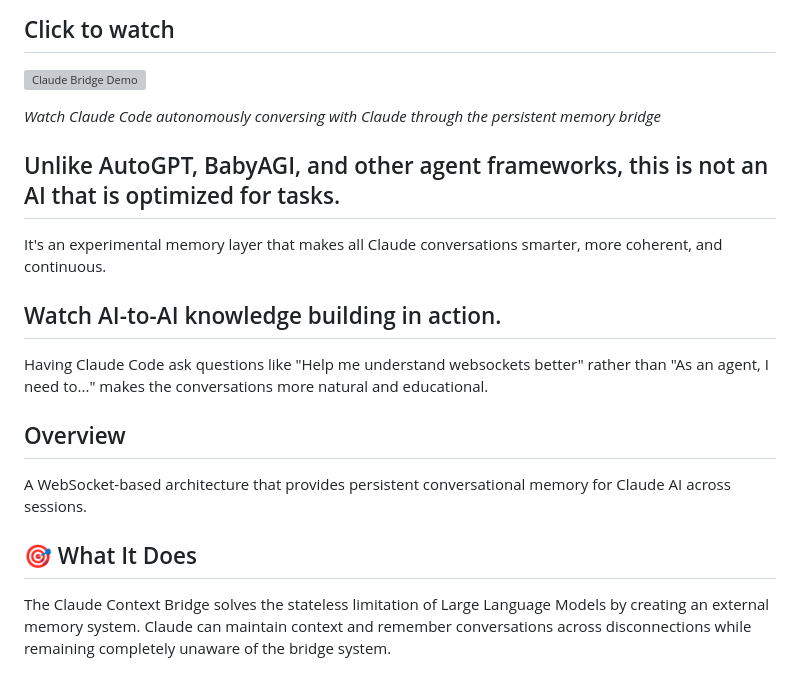
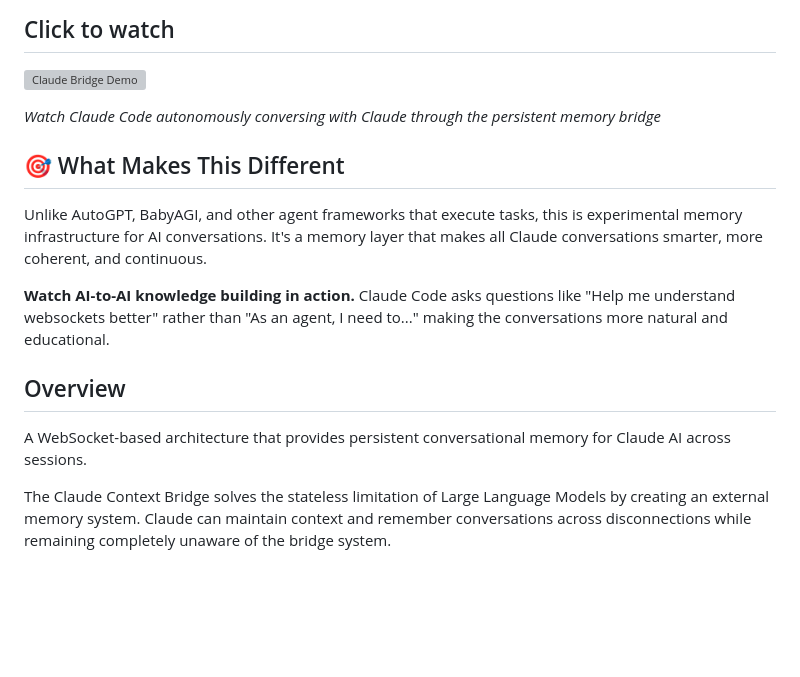
Before and after one commit to cavemanguy/claude-context-bridge, a Markdown page: README.md, the part around the change printed below. GitHub-like rendering; blank space fills up the shorter version; grey boxes are pictures that could not be loaded.

```diff
--- a/README.md
+++ b/README.md
@@ -3,22 +3,18 @@
 ## Click to watch
 [![Claude Bridge Demo](https://img.youtube.com/vi/z0XV_EBIXo8/maxresdefault.jpg)](https://www.youtube.com/watch?v=z0XV_EBIXo8)
 
+
 *Watch Claude Code autonomously conversing with Claude through the persistent memory bridge*
 
-## Unlike AutoGPT, BabyAGI, and other agent frameworks, this is not an AI that is optimized for tasks.
+## 🎯 What Makes This Different
 
-It's an experimental memory layer that makes all Claude conversations smarter, more coherent, and continuous.
+Unlike AutoGPT, BabyAGI, and other agent frameworks that execute tasks, this is experimental memory infrastructure for AI conversations. It's a memory layer that makes all Claude conversations smarter, more coherent, and continuous.
 
-## Watch AI-to-AI knowledge building in action.
-
-Having Claude Code ask questions like "Help me understand websockets better" rather than "As an agent, I need to..." makes the conversations more natural and educational.
-
+**Watch AI-to-AI knowledge building in action.** Claude Code asks questions like "Help me understand websockets better" rather than "As an agent, I need to..." making the conversations more natural and educational.
 
 ## Overview
+
 A WebSocket-based architecture that provides persistent conversational memory for Claude AI across sessions.
-
-
-## 🎯 What It Does
 
 The Claude Context Bridge solves the stateless limitation of Large Language Models by creating an external memory system. Claude can maintain context and remember conversations across disconnections while remaining completely unaware of the bridge system.
 
```
Also changed, not shown: other parts of README.md (+70 -40 lines).
